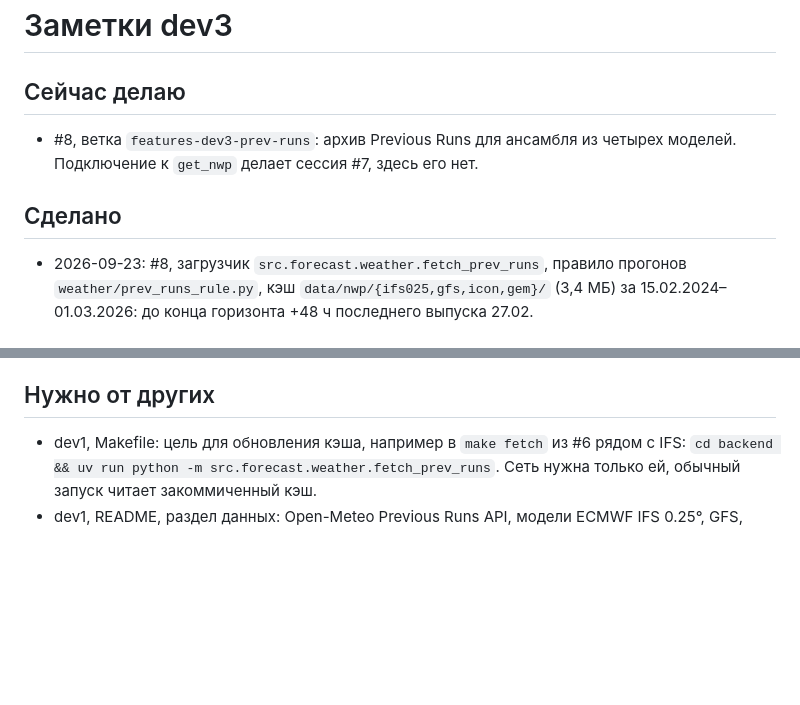
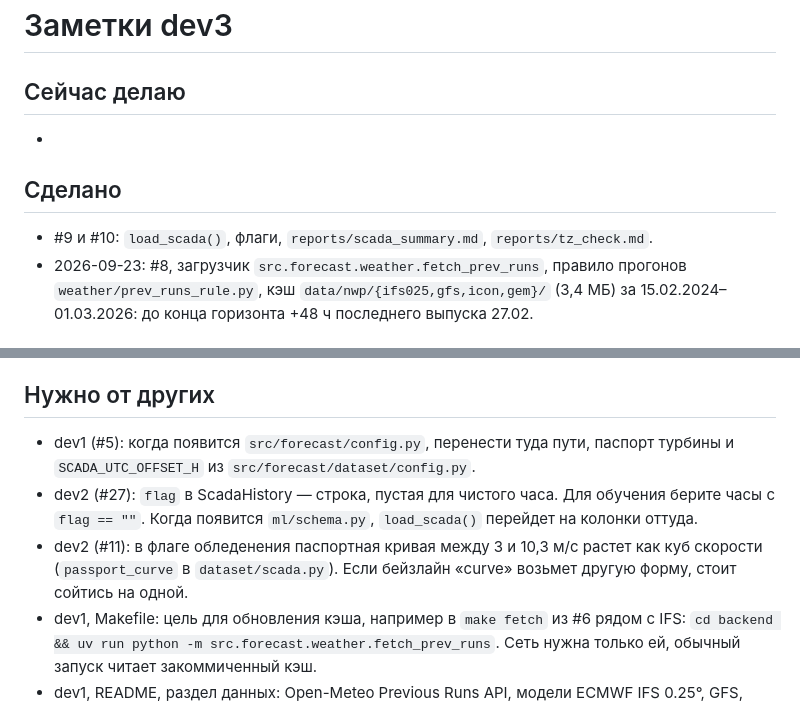
Before and after one commit to BAITC-Hacks/hack-5e5a1903-mg-ai, a Markdown page: .dev-notes/dev3.md, 2 parts joined by grey strips. Drawn GitHub-style; blank space fills up the shorter version.

Commit message:
docs(dev-notes): keep SCADA notes from main next to Previous Runs notes

```diff
--- a/.dev-notes/dev3.md
+++ b/.dev-notes/dev3.md
@@ -2,11 +2,11 @@
 
 ## Сейчас делаю
 
-- #8, ветка `features-dev3-prev-runs`: архив Previous Runs для ансамбля из четырех
-  моделей. Подключение к `get_nwp` делает сессия #7, здесь его нет.
+-
 
 ## Сделано
 
+- #9 и #10: `load_scada()`, флаги, `reports/scada_summary.md`, `reports/tz_check.md`.
 - 2026-09-23: #8, загрузчик `src.forecast.weather.fetch_prev_runs`, правило прогонов
   `weather/prev_runs_rule.py`, кэш `data/nwp/{ifs025,gfs,icon,gem}/` (3,4 МБ)
   за 15.02.2024–01.03.2026: до конца горизонта +48 ч последнего выпуска 27.02.
@@ -60,6 +60,13 @@ surface_pressure`. Время ISO с `Z`. Чего у модели нет, то
 
 ## Нужно от других
 
+- dev1 (#5): когда появится `src/forecast/config.py`, перенести туда пути, паспорт турбины и
+  `SCADA_UTC_OFFSET_H` из `src/forecast/dataset/config.py`.
+- dev2 (#27): `flag` в ScadaHistory — строка, пустая для чистого часа. Для обучения берите часы
+  с `flag == ""`. Когда появится `ml/schema.py`, `load_scada()` перейдет на колонки оттуда.
+- dev2 (#11): в флаге обледенения паспортная кривая между 3 и 10,3 м/с растет как куб скорости
+  (`passport_curve` в `dataset/scada.py`). Если бейзлайн «curve» возьмет другую форму,
+  стоит сойтись на одной.
 - dev1, Makefile: цель для обновления кэша, например в `make fetch` из #6 рядом
   с IFS: `cd backend && uv run python -m src.forecast.weather.fetch_prev_runs`.
   Сеть нужна только ей, обычный запуск читает закоммиченный кэш.
```
